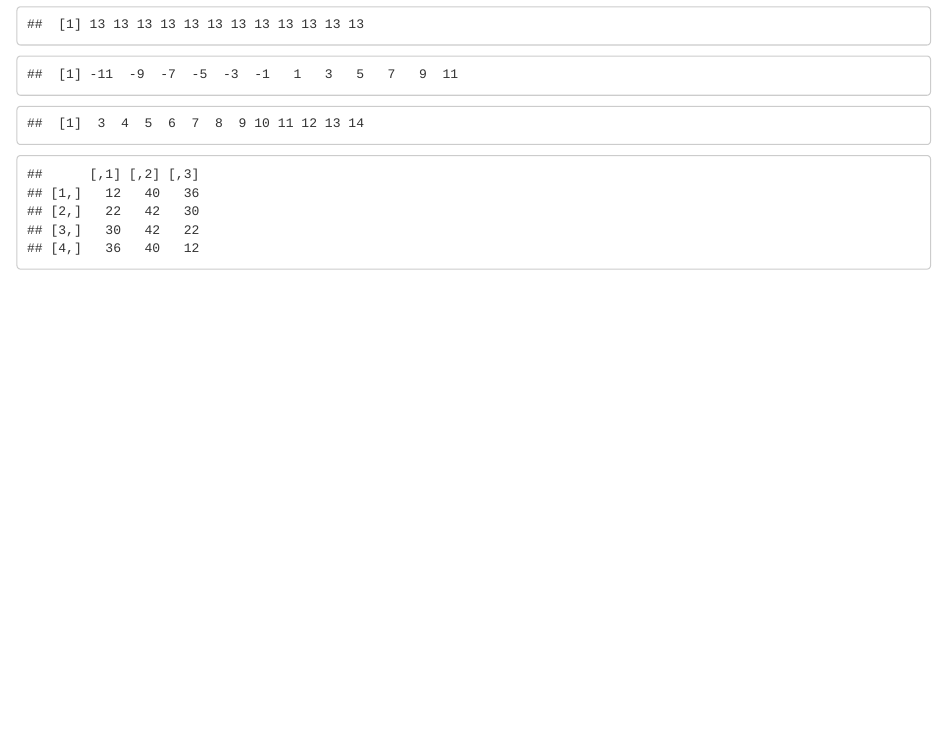
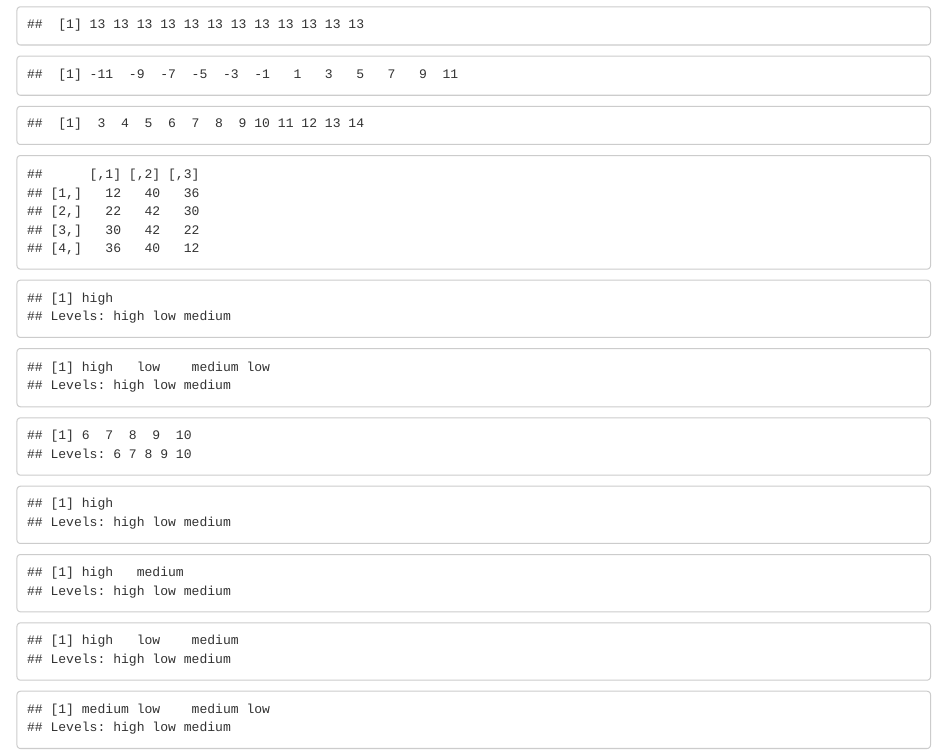
Before and after one commit to Rootkiti/R-classes, an R Markdown document (exercise.Rmd): the page in a window 1100 px wide, from 3460 px down. Rendered offline with R 4.5, knitr and Pandoc, with nearby package versions; some code elsewhere in the file could not run offline.

Commit message:
exercise document

````diff
--- a/exercise.Rmd
+++ b/exercise.Rmd
@@ -199,5 +199,31 @@ arr2d2 = array(arr2, dim= c(4,3))
 arr1d1 * arr2d2
 ```
 ```{r}
+# factors
+
+fac1 <- factor(c("high","low","medium","low"), levels = sort(c('medium','low','high')))
+fac2 <- factor(c(6:10), levels = sort(c(10,9,6,7,8)))
+fac1[1]
+fac1
+
+fac2
+
+# factors operations
+
+# accessing an element from a factor
+
+fac1[1]
+
+# accessing multiple elements
+
+fac1[c(1,3)]
+
+# removing an element from a actor
+
+fac1[-4]
+
+# editing an element of a factor
+fac1[1] <- "medium"
+fac1
 
 ```
````
Also changed, not shown: R_Programming_Assignment_Questions.pdf (added), 1 other file.
